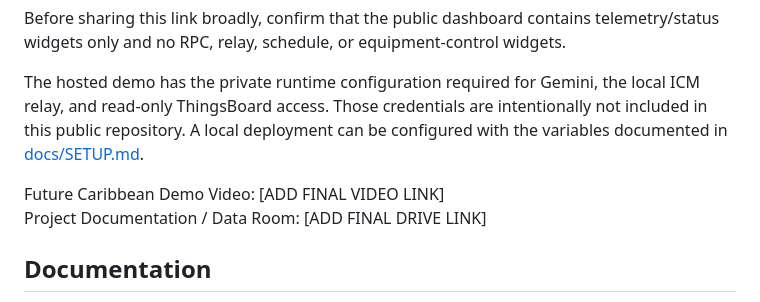
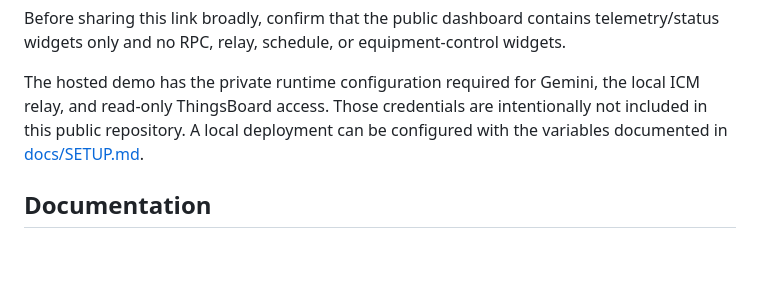
Before and after one commit to thboomsma/farmwiz-future-caribbean-2026, a Markdown page: README.md, the part around the change. Drawn GitHub-style; blank space fills up the shorter version.

Commit message:
removed link

```diff
--- a/README.md
+++ b/README.md
@@ -86,8 +86,6 @@ Before sharing this link broadly, confirm that the public dashboard contains tel
 
 The hosted demo has the private runtime configuration required for Gemini, the local ICM relay, and read-only ThingsBoard access. Those credentials are intentionally not included in this public repository. A local deployment can be configured with the variables documented in [docs/SETUP.md](./docs/SETUP.md).
 
-Future Caribbean Demo Video: [ADD FINAL VIDEO LINK]
-Project Documentation / Data Room: [ADD FINAL DRIVE LINK]
 
 ## Documentation
 
```
